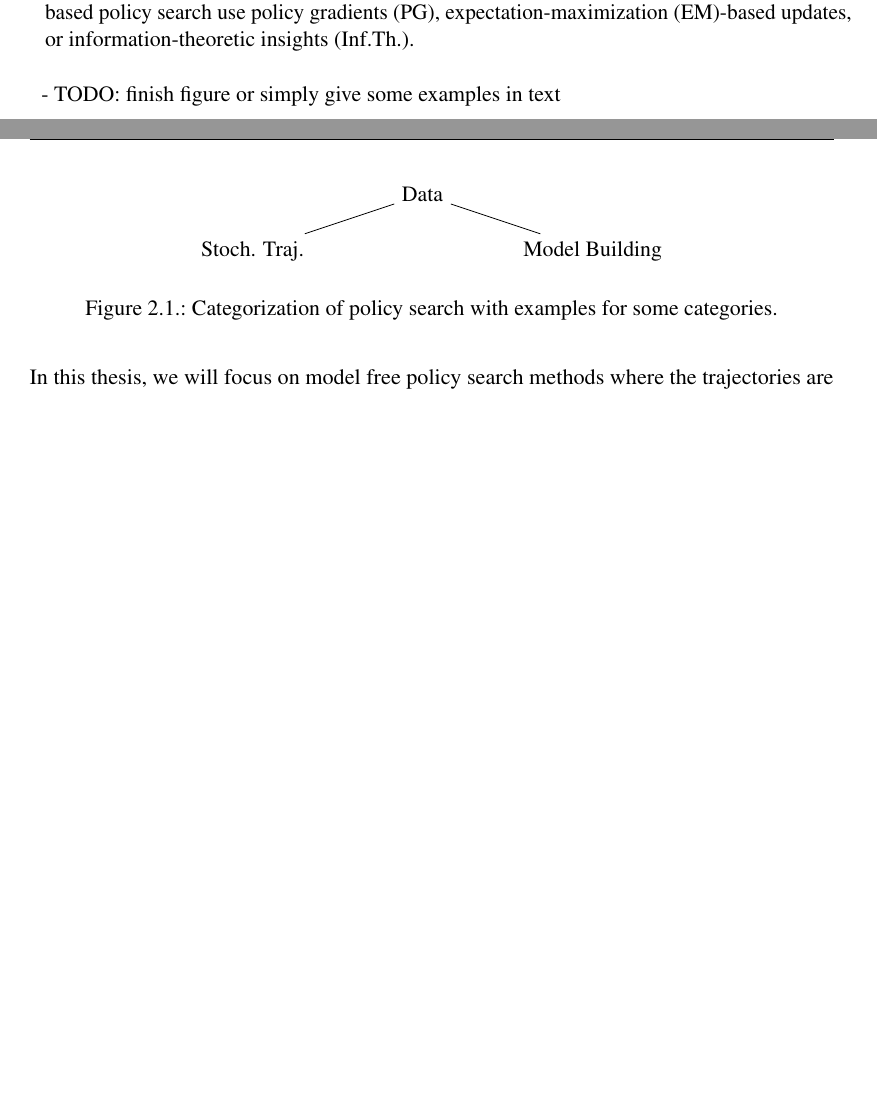
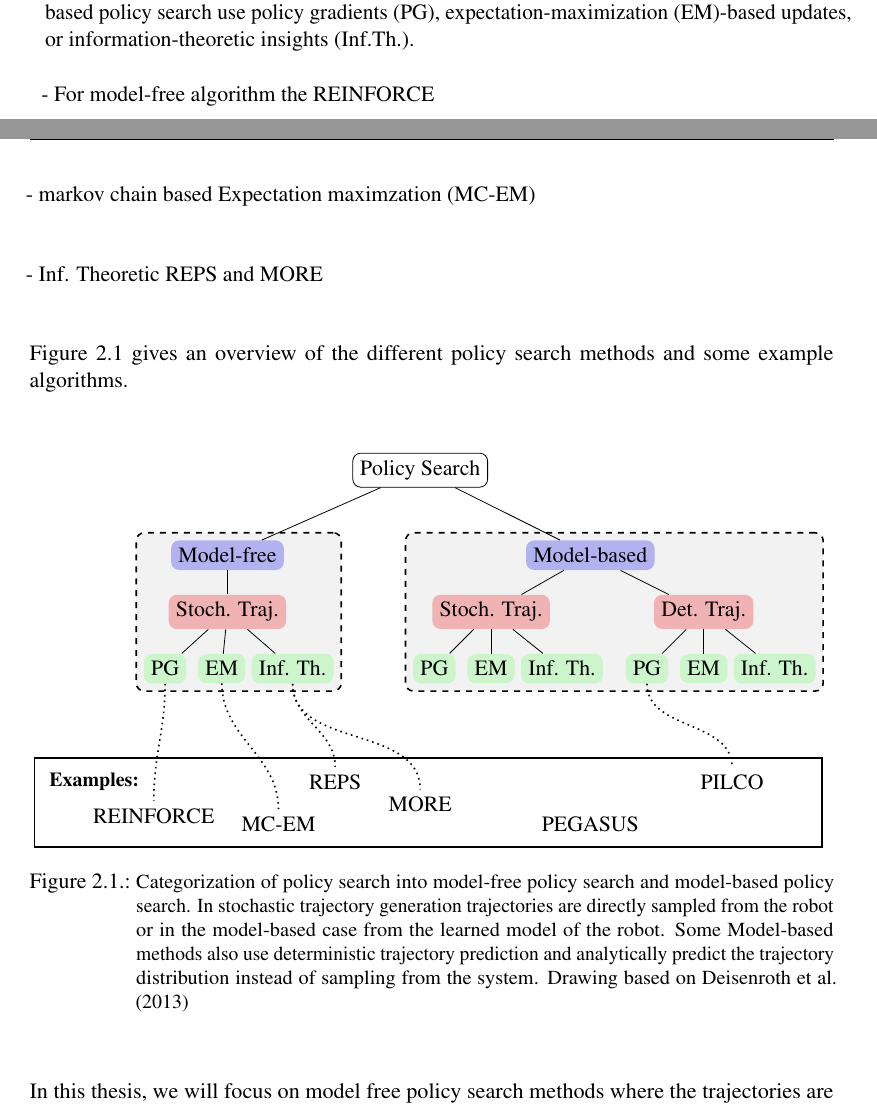
Before and after one commit to PTheyssen/bachelor_thesis, a LaTeX thesis (thesis.tex, which reads figures/policy_search_tax.tex, main/fundamentals.tex): two parts of pages 18 and 19 of 50, joined at a grey line, cut so that both start at the same text, the shorter picture padded with empty space. Compiled offline with pdfLaTeX.

Commit message:
Fix comments and update main part

```diff
--- /dev/null
+++ b/figures/policy_search_tax.tex
@@ -0,0 +1,75 @@
+  \usetikzlibrary {backgrounds,fit}
+    \begin{tikzpicture}
+      \draw (1, 0.5) node [draw=black, rounded corners] (data) {Policy Search};
+
+      \draw (-2.4, -1) node [fill=blue!80!black!30, rounded corners](model_free) {Model-free};
+      \draw [-] (data) -- (model_free);
+      \draw (-2.4, -2) node [fill=red!80!black!30, rounded corners](free) {Stoch. Traj.};
+      \draw [-] (model_free) -- (free);
+      \draw (-3.5, -3) node [fill=green!80!black!20, rounded corners](free_pg) {PG};
+      \draw (-2.5, -3) node [fill=green!80!black!20, rounded corners](free_em) {EM};
+      \draw (-1.25, -3) node [fill=green!80!black!20, rounded corners](free_inf) {Inf. Th.};
+      \draw [-] (free) -- (free_pg);
+      \draw [-] (free) -- (free_em);
+      \draw [-] (free) -- (free_inf);
+
+
+      \draw (4, -1) node [fill=blue!80!black!30, rounded corners] (model) {Model-based};
+      \draw [-] (data) -- (model);
+
+      \draw (2.25, -2) node [fill=red!80!black!30, rounded corners] (model_stoch) {Stoch. Traj.};
+      \draw [-] (model) -- (model_stoch);
+      \draw (1.25, -3) node [fill=green!80!black!20, rounded corners](stoch_pg) {PG};
+      \draw (2.25, -3) node [fill=green!80!black!20, rounded corners](stoch_em) {EM};
+      \draw (3.5, -3) node [fill=green!80!black!20, rounded corners](stoch_inf) {Inf. Th.};
+      \draw [-] (model_stoch) -- (stoch_pg);
+      \draw [-] (model_stoch) -- (stoch_em);
+      \draw [-] (model_stoch) -- (stoch_inf);
+
+
+      \draw (6, -2) node [fill=red!80!black!30, rounded corners] (model_det) {Det. Traj.};
+      \draw [-] (model) -- (model_det);
+      \draw (5, -3) node [fill=green!80!black!20, rounded corners](det_pg) {PG};
+      \draw (6, -3) node [fill=green!80!black!20, rounded corners](det_em) {EM};
+      \draw (7.25, -3) node [fill=green!80!black!20, rounded corners](det_inf) {Inf. Th.};
+      \draw [-] (model_det) -- (det_pg);
+      \draw [-] (model_det) -- (det_em);
+      \draw [-] (model_det) -- (det_inf);
+
+      %%%%%%%%%%%%%%%%%%%%%%%%%%%%%%%%%%%%%%%%%%%%%%%%%%%%%%%%%%%%%%
+      % Examples
+      %%%%%%%%%%%%%%%%%%%%%%%%%%%%%%%%%%%%%%%%%%%%%%%%%%%%%%%%%%%%%%
+      \draw (-4.75, -5) node (examples) {\small \textbf{Examples:}};
+      \draw (-3.7, -5.6) node (reinforce) {REINFORCE};
+      \draw (-1.5, -5.75) node (mc-em) {MC-EM};
+      \draw (-0.5, -5) node (reps) {REPS};
+      \draw (1, -5.4) node (more) {MORE};
+      \draw [thick, dotted] (free_pg) to[out=-90,in=90] (reinforce);
+      \draw [thick, dotted] (free_em) to[out=-90,in=90] (mc-em);
+      \draw [thick, dotted] (free_inf) to[out=-90,in=90] (reps);
+      \draw [thick, dotted] (free_inf) to[out=-90,in=90] (more);
+
+
+      \draw (4, -5.75) node (pegasus) {PEGASUS};
+      \draw (6.5, -5) node (pilco) {$~~~~~~~$ PILCO $~~~~~~~$};
+      \draw [thick, dotted] (det_pg) to[out=-90,in=90] (pilco);
+
+      \begin{scope}[on background layer]
+        \node [thick, dashed, draw=black, rounded corners, fill=black!5,fit=
+        (model_free) (free) (free_pg) (free_em) (free_inf)]{};
+      \end{scope}
+
+      \begin{scope}[on background layer]
+        \node [thick, dashed, draw=black, rounded corners, fill=black!5,fit=
+        (model) (model_det) (model_stoch)
+        (det_pg) (det_em) (det_inf)
+        (stoch_pg) (stoch_em) (stoch_inf)]{};
+      \end{scope}
+
+      \begin{scope}[on background layer]
+        \node [thick, draw=black,fit=
+        (examples)
+        (reinforce) (mc-em)
+        (reps) (pegasus) (pilco)]{};
+      \end{scope}
+    \end{tikzpicture}
--- a/main/fundamentals.tex
+++ b/main/fundamentals.tex
@@ -318,25 +319,32 @@ Both model-free and model-based policy search use policy gradients (PG),
 expectation-maximization (EM)-based updates, or
 information-theoretic insights (Inf.Th.).
 
-- TODO: finish figure or simply give some examples in text
+- For model-free algorithm the REINFORCE
+
+- markov chain based Expectation maximzation (MC-EM)
+
+- Inf. Theoretic REPS and MORE
+
+\Cref{fig:policy}
+gives an overview of the different policy search methods
+and some example algorithms.
+
 
 \begin{figure}[ht!]
-    \centering
-    \begin{tikzpicture}
-      \draw (0, 0) node (data) {Data};
-
-      \draw (-3, -1) node (free) {Stoch. Traj.};
-      \draw [-] (data) -- (free);
-
-
-      \draw (3, -1) node (model) {Model Building};
-      \draw [-] (data) -- (model);
-
-
-    \end{tikzpicture}
-    \caption{Categorization of policy search with examples for
-      some categories.}
-    \label{fig:inversion}
+  \centering
+  \input{figures/policy_search_tax}
+    \caption{\small
+      Categorization of policy search into model-free policy
+      search and model-based policy search.
+      In stochastic trajectory generation
+      trajectories are directly sampled from the robot or
+      in the model-based case from the learned model of the robot.
+      Some Model-based methods also use deterministic trajectory prediction
+      and analytically predict the trajectory distribution
+      instead of sampling from the system. Drawing based on
+      \citet{deisenroth2013survey}
+    }
+    \label{fig:policy}
 \end{figure}
 
 % - TODO: include figure for policy search taxonomy
```
Also changed, not shown: main/main.tex (+9 -3 lines), thesis.pdf, main/fundamentals.tex (15 more changed lines).
